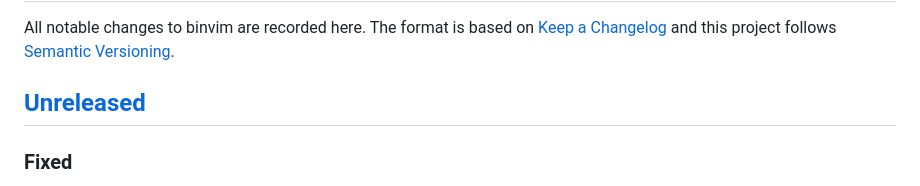
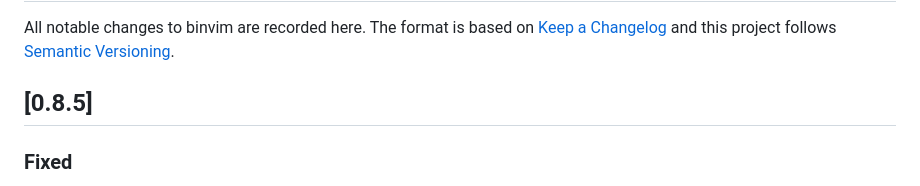
Before and after one commit to bgunnarsson/binvim, a Markdown page: CHANGELOG.md, the part around the change. GitHub-like rendering.

Commit message:
CHANGELOG has an entry for 0.8.5

```diff
--- a/CHANGELOG.md
+++ b/CHANGELOG.md
@@ -4,7 +4,7 @@ All notable changes to binvim are recorded here. The format is based on
 [Keep a Changelog](https://keepachangelog.com/en/1.1.0/) and this project
 follows [Semantic Versioning](https://semver.org/).
 
-## [Unreleased]
+## [0.8.5]
 
 ### Fixed
 - **A previewed match isn't hidden behind the command line.** When `:s` or a
```
